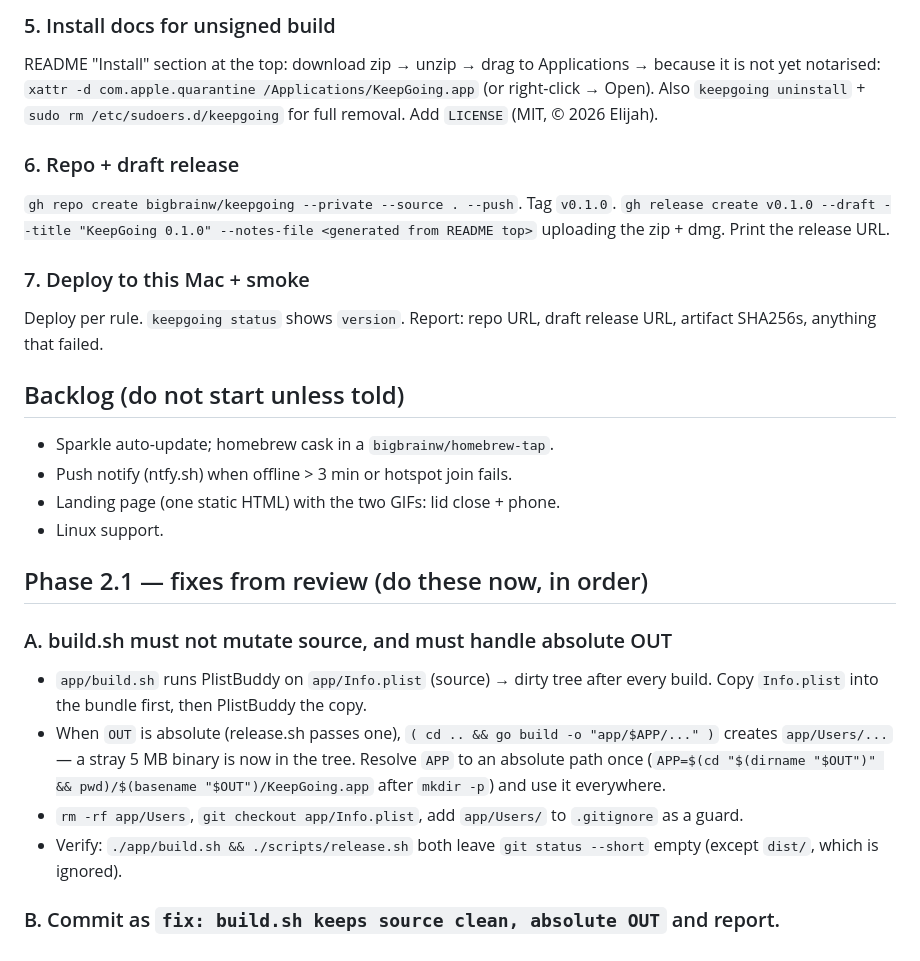
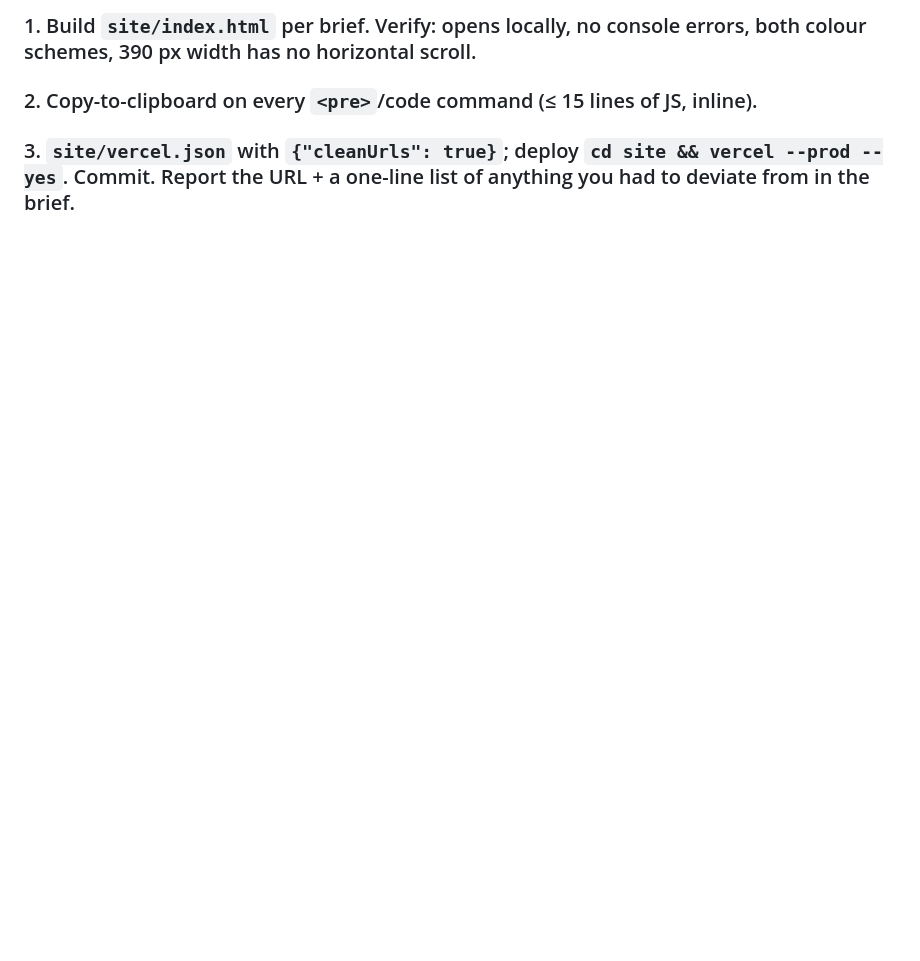
Before and after one commit to bigbrainw/keepgoing, a Markdown page: TASKS.md, the part around one of its changes. GitHub-like rendering; blank space fills up the shorter version.

```diff
--- a/TASKS.md
+++ b/TASKS.md
@@ -38,24 +73,3 @@ On first launch (no `~/.config/keepgoing/onboarded` marker): one NSAlert, 3 shor
-### 5. Install docs for unsigned build
-README "Install" section at the top: download zip → unzip → drag to Applications → because it is not yet notarised: `xattr -d com.apple.quarantine /Applications/KeepGoing.app` (or right-click → Open). Also `keepgoing uninstall` + `sudo rm /etc/sudoers.d/keepgoing` for full removal. Add `LICENSE` (MIT, © 2026 Elijah).
-
-### 6. Repo + draft release
-`gh repo create bigbrainw/keepgoing --private --source . --push`. Tag `v0.1.0`. `gh release create v0.1.0 --draft --title "KeepGoing 0.1.0" --notes-file <generated from README top>` uploading the zip + dmg. Print the release URL.
-
-### 7. Deploy to this Mac + smoke
-Deploy per rule. `keepgoing status` shows `version`. Report: repo URL, draft release URL, artifact SHA256s, anything that failed.
-
-## Backlog (do not start unless told)
-- Sparkle auto-update; homebrew cask in a `bigbrainw/homebrew-tap`.
-- Push notify (ntfy.sh) when offline > 3 min or hotspot join fails.
-- Landing page (one static HTML) with the two GIFs: lid close + phone.
-- Linux support.
-
-## Phase 2.1 — fixes from review (do these now, in order)
-
-### A. build.sh must not mutate source, and must handle absolute OUT
-- `app/build.sh` runs PlistBuddy on `app/Info.plist` (source) → dirty tree after every build. Copy `Info.plist` into the bundle first, then PlistBuddy the copy.
-- When `OUT` is absolute (release.sh passes one), `( cd .. && go build -o "app/$APP/..." )` creates `app/Users/...` — a stray 5 MB binary is now in the tree. Resolve `APP` to an absolute path once (`APP=$(cd "$(dirname "$OUT")" && pwd)/$(basename "$OUT")/KeepGoing.app` after `mkdir -p`) and use it everywhere.
-- `rm -rf app/Users`, `git checkout app/Info.plist`, add `app/Users/` to `.gitignore` as a guard.
-- Verify: `./app/build.sh && ./scripts/release.sh` both leave `git status --short` empty (except `dist/`, which is ignored).
-
-### B. Commit as `fix: build.sh keeps source clean, absolute OUT` and report.
+### 1. Build `site/index.html` per brief. Verify: opens locally, no console errors, both colour schemes, 390 px width has no horizontal scroll.
+### 2. Copy-to-clipboard on every `<pre>`/code command (≤ 15 lines of JS, inline).
+### 3. `site/vercel.json` with `{"cleanUrls": true}`; deploy `cd site && vercel --prod --yes`. Commit. Report the URL + a one-line list of anything you had to deviate from in the brief.
```
Also changed, not shown: other parts of TASKS.md (+62 -27 lines).
